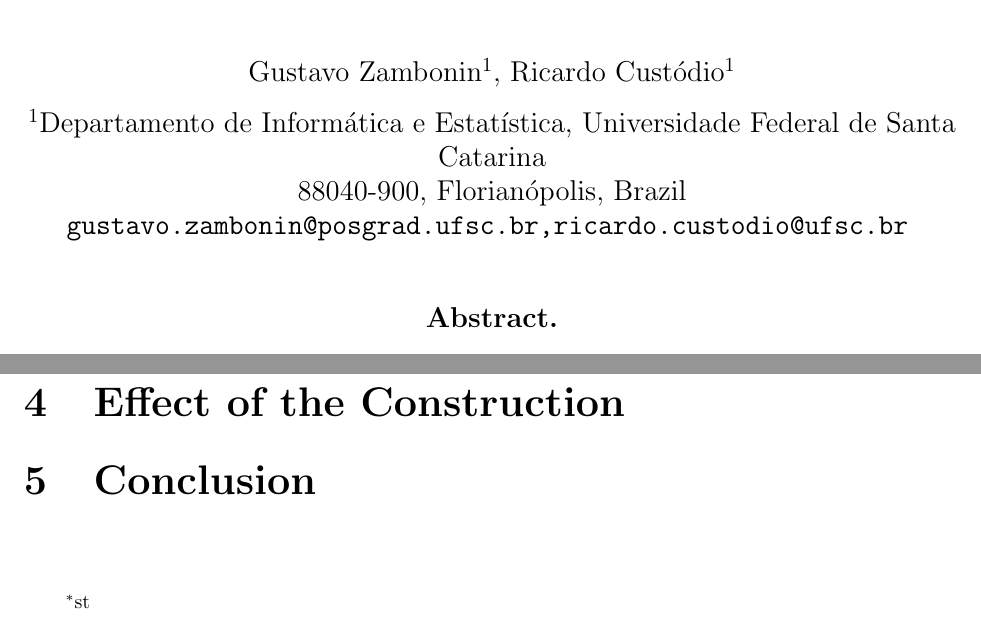
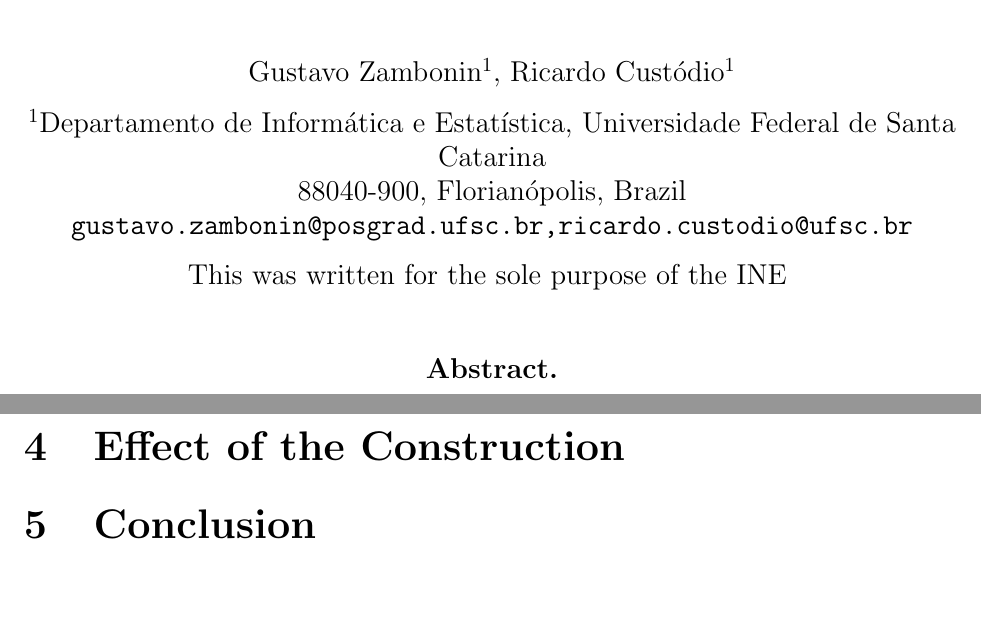
Before and after one commit to zambonin/master-notes, a LaTeX document (short-paper/main.tex): two parts of the page, joined at a grey line, cut so that both start at the same text, the shorter picture padded with empty space. Compiled offline with pdfLaTeX.

Commit message:
overleaf: update short-paper/main.tex from r59 to r66

```diff
--- a/short-paper/main.tex
+++ b/short-paper/main.tex
@@ -1,9 +1,6 @@
-\documentclass[a4paper,14pt]{extarticle}
+\documentclass[a4paper, 14pt]{extarticle}
 \usepackage[utf8]{inputenc}
-\usepackage{geometry}
-\usepackage{parskip}
-\usepackage[norule,symbol,perpage]{footmisc}
-
+\usepackage{geometry, parskip}
 \geometry{
     paperheight = 11in,
     paperwidth  = 8.5in,
@@ -27,14 +24,15 @@
 
     $^{1}$Departamento de Informática e Estatística, Universidade Federal de Santa Catarina \\
     88040-900, Florianópolis, Brazil \\
-    \texttt{gustavo.zambonin@posgrad.ufsc.br,ricardo.custodio@ufsc.br} \vspace{.75cm}
+    \texttt{gustavo.zambonin@posgrad.ufsc.br,ricardo.custodio@ufsc.br}
+
+    This was written for the sole purpose of the INE
+    \vspace{.75cm}
 
     \textbf{Abstract.}
 
     \textbf{Keywords.}
 \end{center}
-
-\footnote{st}
 
 \section{Introduction}
 
```
